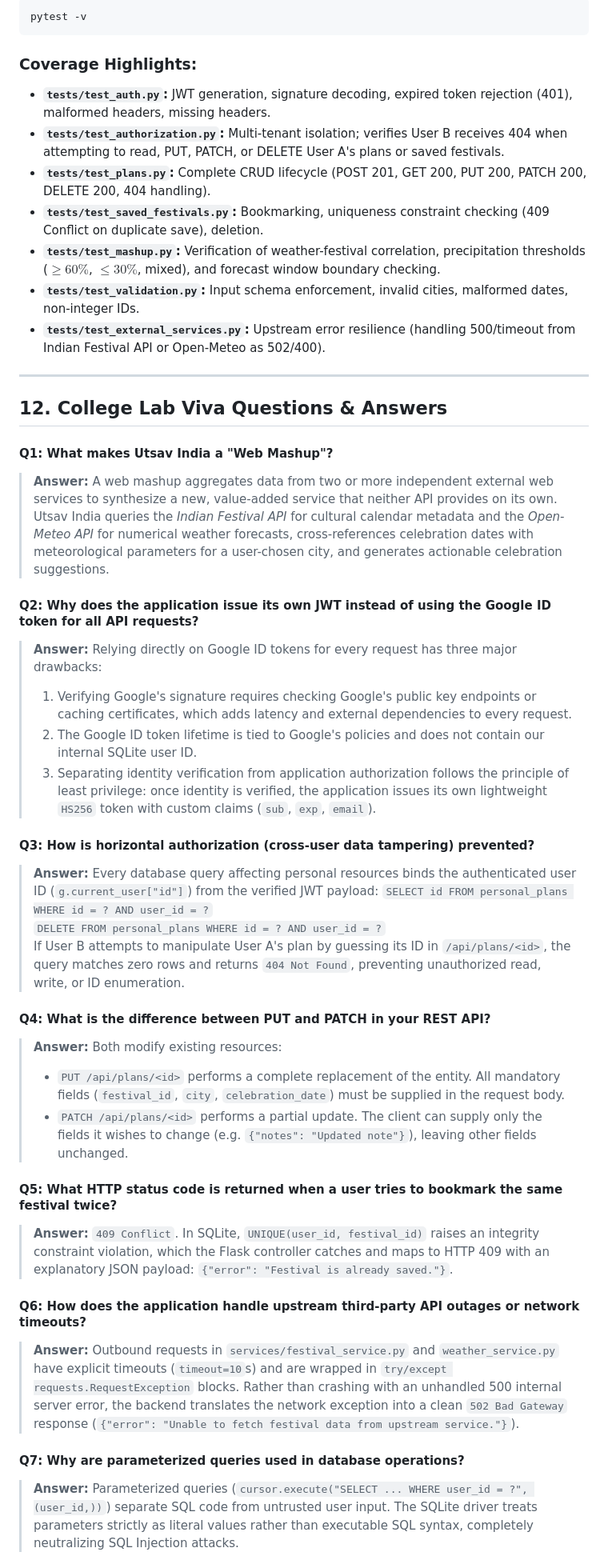
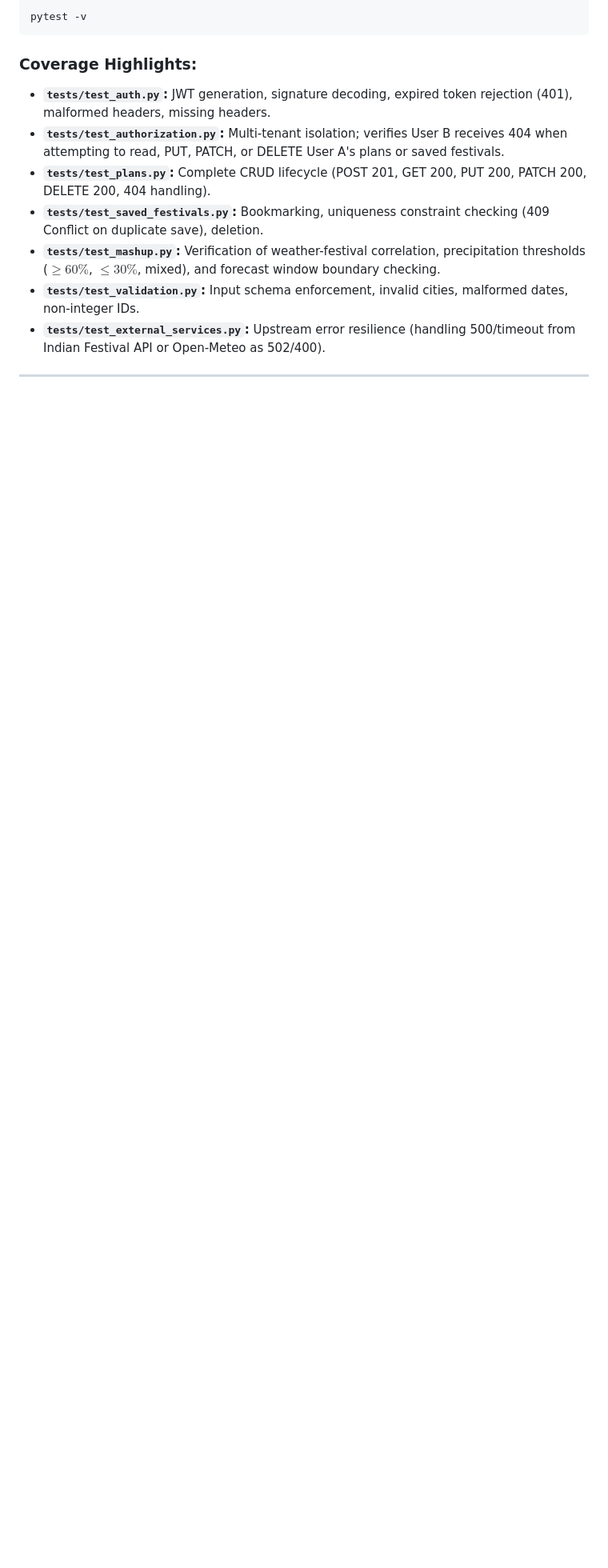
Before and after one commit to arushihsura/utsav-india, a Markdown page: README.md, the part around one of its changes. Shown at 80% size. GitHub-like rendering; blank space fills up the shorter version.

```diff
--- a/README.md
+++ b/README.md
@@ -307,35 +307,3 @@ pytest -v
 - **`tests/test_external_services.py`:** Upstream error resilience (handling 500/timeout from Indian Festival API or Open-Meteo as 502/400).
 
 ---
-
-## 12. College Lab Viva Questions & Answers
-
-#### Q1: What makes Utsav India a "Web Mashup"?
-> **Answer:** A web mashup aggregates data from two or more independent external web services to synthesize a new, value-added service that neither API provides on its own. Utsav India queries the *Indian Festival API* for cultural calendar metadata and the *Open-Meteo API* for numerical weather forecasts, cross-references celebration dates with meteorological parameters for a user-chosen city, and generates actionable celebration suggestions.
-
-#### Q2: Why does the application issue its own JWT instead of using the Google ID token for all API requests?
-> **Answer:** Relying directly on Google ID tokens for every request has three major drawbacks:
-> 1. Verifying Google's signature requires checking Google's public key endpoints or caching certificates, which adds latency and external dependencies to every request.
-> 2. The Google ID token lifetime is tied to Google's policies and does not contain our internal SQLite user ID.
-> 3. Separating identity verification from application authorization follows the principle of least privilege: once identity is verified, the application issues its own lightweight `HS256` token with custom claims (`sub`, `exp`, `email`).
-
-#### Q3: How is horizontal authorization (cross-user data tampering) prevented?
-> **Answer:** Every database query affecting personal resources binds the authenticated user ID (`g.current_user["id"]`) from the verified JWT payload:
-> `SELECT id FROM personal_plans WHERE id = ? AND user_id = ?`
-> `DELETE FROM personal_plans WHERE id = ? AND user_id = ?`
-> If User B attempts to manipulate User A's plan by guessing its ID in `/api/plans/<id>`, the query matches zero rows and returns `404 Not Found`, preventing unauthorized read, write, or ID enumeration.
-
-#### Q4: What is the difference between PUT and PATCH in your REST API?
-> **Answer:** Both modify existing resources:
-> - `PUT /api/plans/<id>` performs a complete replacement of the entity. All mandatory fields (`festival_id`, `city`, `celebration_date`) must be supplied in the request body.
-> - `PATCH /api/plans/<id>` performs a partial update. The client can supply only the fields it wishes to change (e.g. `{"notes": "Updated note"}`), leaving other fields unchanged.
-
-#### Q5: What HTTP status code is returned when a user tries to bookmark the same festival twice?
-> **Answer:** `409 Conflict`. In SQLite, `UNIQUE(user_id, festival_id)` raises an integrity constraint violation, which the Flask controller catches and maps to HTTP 409 with an explanatory JSON payload: `{"error": "Festival is already saved."}`.
-
-#### Q6: How does the application handle upstream third-party API outages or network timeouts?
-> **Answer:** Outbound requests in `services/festival_service.py` and `weather_service.py` have explicit timeouts (`timeout=10`s) and are wrapped in `try/except requests.RequestException` blocks. Rather than crashing with an unhandled 500 internal server error, the backend translates the network exception into a clean `502 Bad Gateway` response (`{"error": "Unable to fetch festival data from upstream service."}`).
-
-#### Q7: Why are parameterized queries used in database operations?
-> **Answer:** Parameterized queries (`cursor.execute("SELECT ... WHERE user_id = ?", (user_id,))`) separate SQL code from untrusted user input. The SQLite driver treats parameters strictly as literal values rather than executable SQL syntax, completely neutralizing SQL Injection attacks.
-
```
Also changed, not shown: other parts of README.md (+0 -17 lines).
